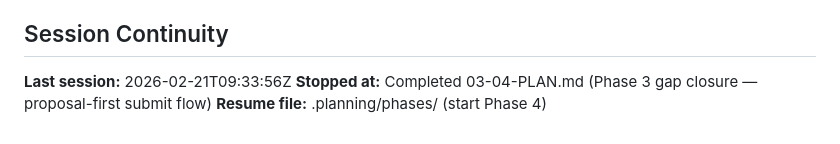
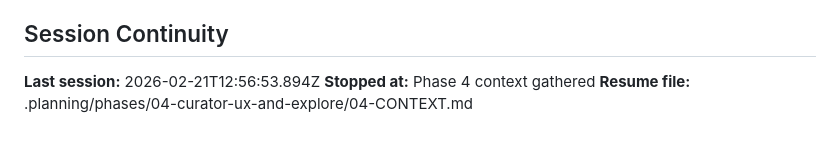
Before and after one commit to marvinm2/KE-WP-mapping, a Markdown page: .planning/STATE.md, the part around the change. Drawn GitHub-style.

Commit message:
docs(state): record phase 4 context session

```diff
--- a/.planning/STATE.md
+++ b/.planning/STATE.md
@@ -104,6 +104,6 @@ None yet.
 
 ## Session Continuity
 
-**Last session:** 2026-02-21T09:33:56Z
-**Stopped at:** Completed 03-04-PLAN.md (Phase 3 gap closure — proposal-first submit flow)
-**Resume file:** .planning/phases/ (start Phase 4)
+**Last session:** 2026-02-21T12:56:53.894Z
+**Stopped at:** Phase 4 context gathered
+**Resume file:** .planning/phases/04-curator-ux-and-explore/04-CONTEXT.md
```
